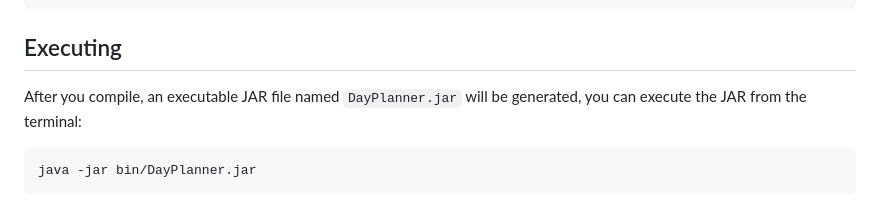
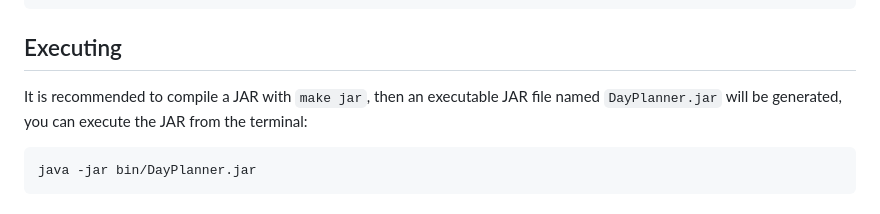
Before and after one commit to ayvacs/cis2430assignments, a Markdown page: README.md, the part around the change. Drawn GitHub-style.

Commit message:
FIX ONE MORE THING

````diff
--- a/README.md
+++ b/README.md
@@ -41,7 +41,7 @@ make clean      # Remove generated bin/ and docs/ folders
 
 ## Executing
 
-After you compile, an executable JAR file named `DayPlanner.jar` will be generated, you can execute the JAR from the terminal:
+It is recommended to compile a JAR with `make jar`, then an executable JAR file named `DayPlanner.jar` will be generated, you can execute the JAR from the terminal:
 
 ```shell
 java -jar bin/DayPlanner.jar
````
